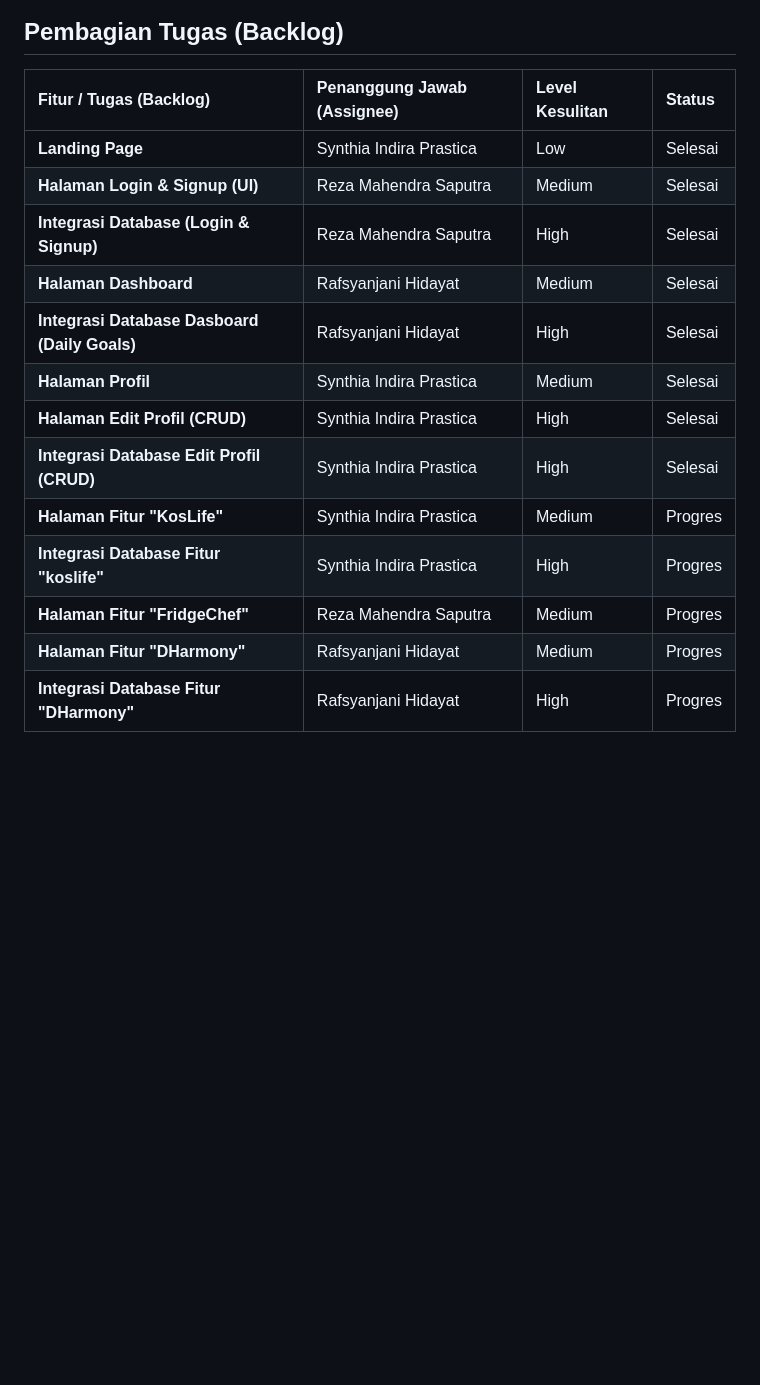
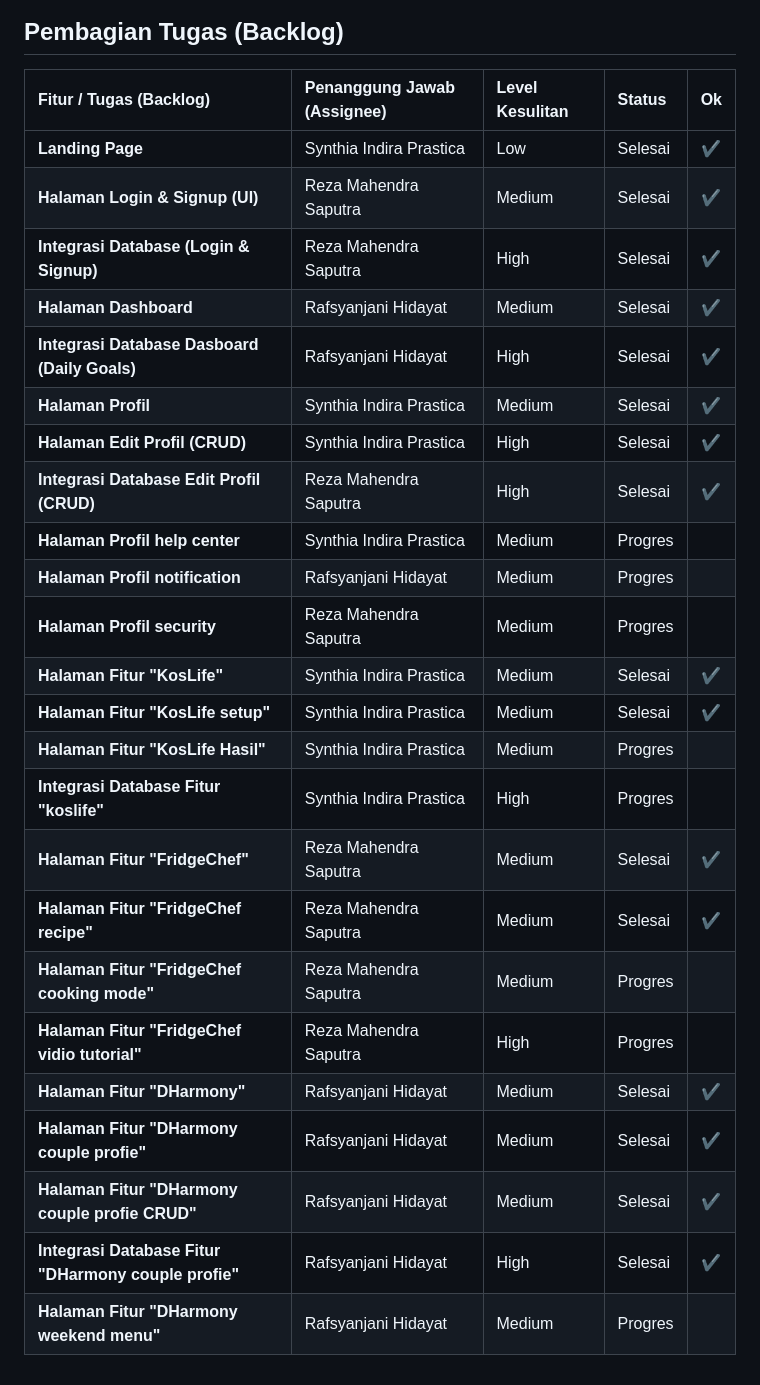
Before and after one commit to RezaMahendras/mealfatigue_app, a Markdown page: README.md, the part around the change. Rendered like a GitHub page; blank space fills up the shorter version.

Commit message:
Update backlog table

```diff
--- a/README.md
+++ b/README.md
@@ -44,18 +44,29 @@ https://www.figma.com/design/GcLaYqswrPEkOACGRwNUzP/Untitled?node-id=0-1&t=Z23PH
 
 ## Pembagian Tugas (Backlog)
 
-| Fitur / Tugas (Backlog) | Penanggung Jawab (Assignee) | Level Kesulitan | Status |
-| :--- | :--- | :--- | :--- |
-| **Landing Page** |  Synthia Indira Prastica | Low | Selesai |
-| **Halaman Login & Signup (UI)** | Reza Mahendra Saputra | Medium | Selesai |
-| **Integrasi Database (Login & Signup)** | Reza Mahendra Saputra | High | Selesai |
-| **Halaman Dashboard** |  Rafsyanjani Hidayat | Medium | Selesai |
-| **Integrasi Database Dasboard (Daily Goals)** | Rafsyanjani Hidayat | High | Selesai |
-| **Halaman Profil** |  Synthia Indira Prastica | Medium | Selesai |
-| **Halaman Edit Profil (CRUD)** | Synthia Indira Prastica | High | Selesai |
-| **Integrasi Database Edit Profil (CRUD)** | Synthia Indira Prastica | High | Selesai |
-| **Halaman Fitur "KosLife"** |  Synthia Indira Prastica | Medium | Progres |
-| **Integrasi Database Fitur "koslife"** | Synthia Indira Prastica | High | Progres |
-| **Halaman Fitur "FridgeChef"** | Reza Mahendra Saputra | Medium | Progres |
-| **Halaman Fitur "DHarmony"** | Rafsyanjani Hidayat | Medium | Progres |
-| **Integrasi Database Fitur "DHarmony"** | Rafsyanjani Hidayat | High | Progres |
+| Fitur / Tugas (Backlog) | Penanggung Jawab (Assignee) | Level Kesulitan | Status | Ok |
+| :--- | :--- | :--- | :--- | :--- |
+| **Landing Page** |  Synthia Indira Prastica | Low | Selesai | ✔ |
+ | **Halaman Login & Signup (UI)** | Reza Mahendra Saputra | Medium | Selesai | ✔ |
+| **Integrasi Database (Login & Signup)** | Reza Mahendra Saputra | High | Selesai | ✔ |
+| **Halaman Dashboard** |  Rafsyanjani Hidayat | Medium | Selesai | ✔ |
+| **Integrasi Database Dasboard (Daily Goals)** | Rafsyanjani Hidayat | High | Selesai | ✔ |
+| **Halaman Profil** |  Synthia Indira Prastica | Medium | Selesai | ✔ |
+| **Halaman Edit Profil (CRUD)** | Synthia Indira Prastica | High | Selesai | ✔ |
+| **Integrasi Database Edit Profil (CRUD)** | Reza Mahendra Saputra | High | Selesai | ✔ |
+| **Halaman Profil help center** |  Synthia Indira Prastica | Medium | Progres | |
+| **Halaman Profil notification** |  Rafsyanjani Hidayat | Medium | Progres | |
+| **Halaman Profil security** |  Reza Mahendra Saputra | Medium | Progres | |
+| **Halaman Fitur "KosLife"** |  Synthia Indira Prastica | Medium | Selesai | ✔ |
+| **Halaman Fitur "KosLife setup"** |  Synthia Indira Prastica | Medium | Selesai | ✔ |
+| **Halaman Fitur "KosLife Hasil"** |  Synthia Indira Prastica | Medium | Progres | |
+| **Integrasi Database Fitur "koslife"** | Synthia Indira Prastica | High | Progres | |
+| **Halaman Fitur "FridgeChef"** | Reza Mahendra Saputra | Medium | Selesai | ✔ |
+| **Halaman Fitur "FridgeChef recipe"** | Reza Mahendra Saputra | Medium | Selesai | ✔ |
+| **Halaman Fitur "FridgeChef cooking mode"** | Reza Mahendra Saputra | Medium | Progres | |
+| **Halaman Fitur "FridgeChef vidio tutorial"** | Reza Mahendra Saputra | High | Progres | |
+| **Halaman Fitur "DHarmony"** | Rafsyanjani Hidayat | Medium | Selesai | ✔ |
+| **Halaman Fitur "DHarmony couple profie"** | Rafsyanjani Hidayat | Medium | Selesai | ✔ |
+| **Halaman Fitur "DHarmony couple profie CRUD"** | Rafsyanjani Hidayat | Medium | Selesai | ✔ |
+| **Integrasi Database Fitur "DHarmony couple profie"** | Rafsyanjani Hidayat | High | Selesai | ✔ |
+| **Halaman Fitur "DHarmony weekend menu"** | Rafsyanjani Hidayat | Medium | Progres | |
```
